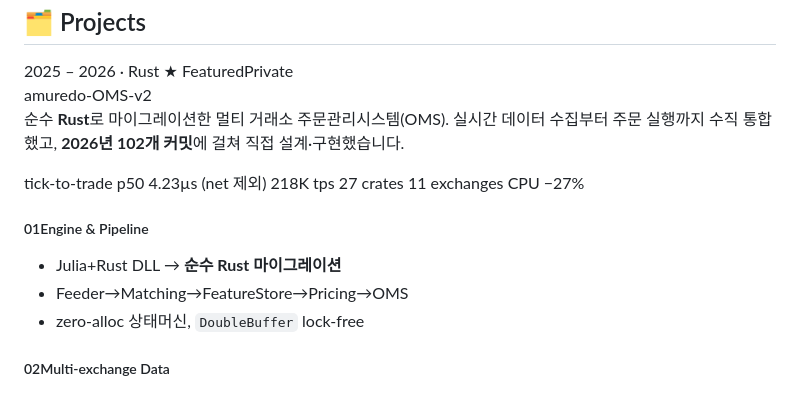
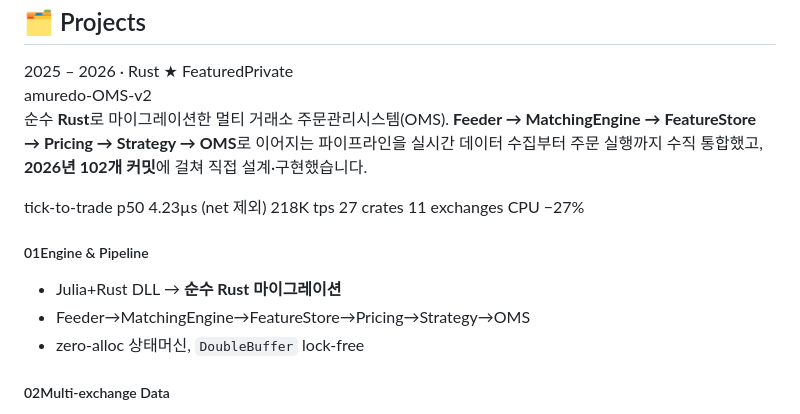
Before and after one commit to donghui-0126/donghui-0126.github.io, a Markdown page: content.md, the part around the change. Rendered like a GitHub page.

Commit message:
content: OMS-v2에 Feeder→MatchingEngine→FeatureStore→Pricing→Strategy→OMS 파이프라인 명시
Co-Authored-By: Claude Opus 4.8 (1M context) <noreply@anthropic.com>

```diff
--- a/content.md
+++ b/content.md
@@ -129,8 +129,9 @@
     <div class="proj-meta"><span class="yr">2025 – 2026</span> · Rust <span class="badge feat">★ Featured</span><span class="badge priv">Private</span></div>
     <div class="proj-title">amuredo-OMS-v2</div>
     <p class="proj-desc">
-      순수 <b>Rust</b>로 마이그레이션한 멀티 거래소 주문관리시스템(OMS). 실시간 데이터 수집부터 주문 실행까지
-      수직 통합했고, <b>2026년 102개 커밋</b>에 걸쳐 직접 설계·구현했습니다.
+      순수 <b>Rust</b>로 마이그레이션한 멀티 거래소 주문관리시스템(OMS).
+      <b>Feeder → MatchingEngine → FeatureStore → Pricing → Strategy → OMS</b>로 이어지는 파이프라인을
+      실시간 데이터 수집부터 주문 실행까지 수직 통합했고, <b>2026년 102개 커밋</b>에 걸쳐 직접 설계·구현했습니다.
     </p>
     <div class="metrics">
       <span class="metric g">tick-to-trade p50 4.23µs (net 제외)</span>
@@ -142,7 +143,7 @@
     <div class="bd-grid">
       <div class="bd"><h5><span class="n">01</span>Engine &amp; Pipeline</h5><ul>
         <li>Julia+Rust DLL → <b>순수 Rust 마이그레이션</b></li>
-        <li>Feeder→Matching→FeatureStore→Pricing→OMS</li>
+        <li>Feeder→MatchingEngine→FeatureStore→Pricing→Strategy→OMS</li>
         <li>zero-alloc 상태머신, <code>DoubleBuffer</code> lock-free</li></ul></div>
       <div class="bd"><h5><span class="n">02</span>Multi-exchange Data</h5><ul>
         <li>11거래소 인증(<code>JWT</code>·<code>HMAC</code>)</li>
```
